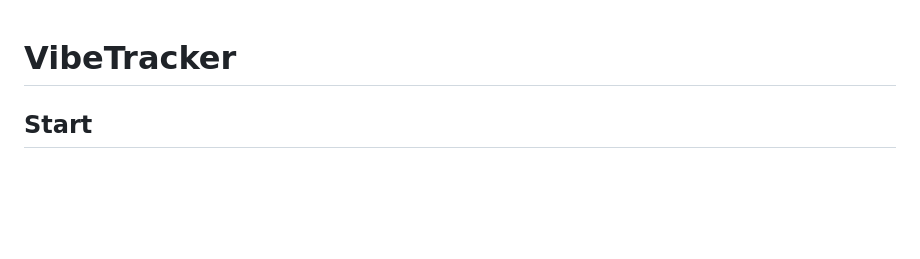
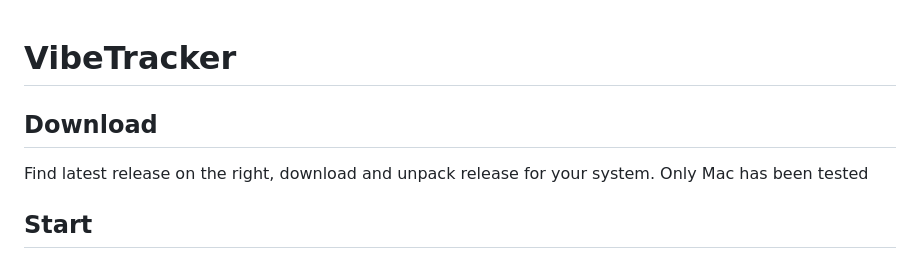
Before and after one commit to MatthewKazan/VibeTracker, a Markdown page: README.md, the part around the change. Drawn GitHub-style; blank space fills up the shorter version.

```diff
--- a/README.md
+++ b/README.md
@@ -1,4 +1,8 @@
 # VibeTracker
+
+## Download
+
+Find latest release on the right, download and unpack release for your system. Only Mac has been tested
 
 ## Start
 Double-click `Start.command` in Finder. It starts a local server and opens http://127.0.0.1:8765 in your browser. Keep its Terminal window running while using the app. Closing it does not erase saved applications. Python 3 is the only required runtime; no pip installation is needed.
```
